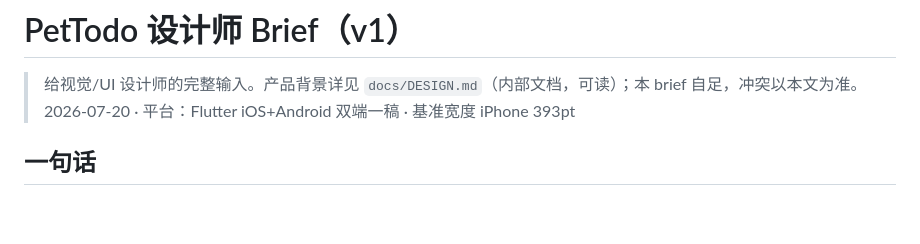
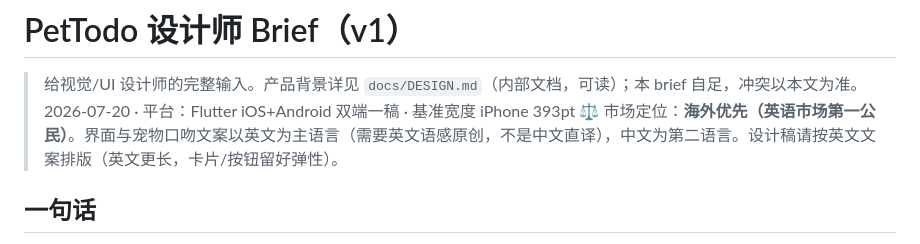
Before and after one commit to tianpingdeng112233-cell/pettodo, a Markdown page: docs/DESIGN-BRIEF.md, the part around the change. Rendered like a GitHub page; blank space fills up the shorter version.

Commit message:
docs: overseas-first strategy — designer brief EN-first, queue i18n task 004

```diff
--- a/docs/DESIGN-BRIEF.md
+++ b/docs/DESIGN-BRIEF.md
@@ -2,6 +2,7 @@
 
 > 给视觉/UI 设计师的完整输入。产品背景详见 `docs/DESIGN.md`（内部文档，可读）；本 brief 自足，冲突以本文为准。
 > 2026-07-20 · 平台：Flutter iOS+Android 双端一稿 · 基准宽度 iPhone 393pt
+> ⚖️ 市场定位：**海外优先（英语市场第一公民）**。界面与宠物口吻文案以英文为主语言（需要英文语感原创，不是中文直译），中文为第二语言。设计稿请按英文文案排版（英文更长，卡片/按钮留好弹性）。
 
 ## 一句话
 
```
Also changed, not shown: docs/CODEX-TASK-004-i18n.md (added, +18 -0 lines), docs/IMPLEMENTATION-NOTES.md (added, +40 -0 lines).
